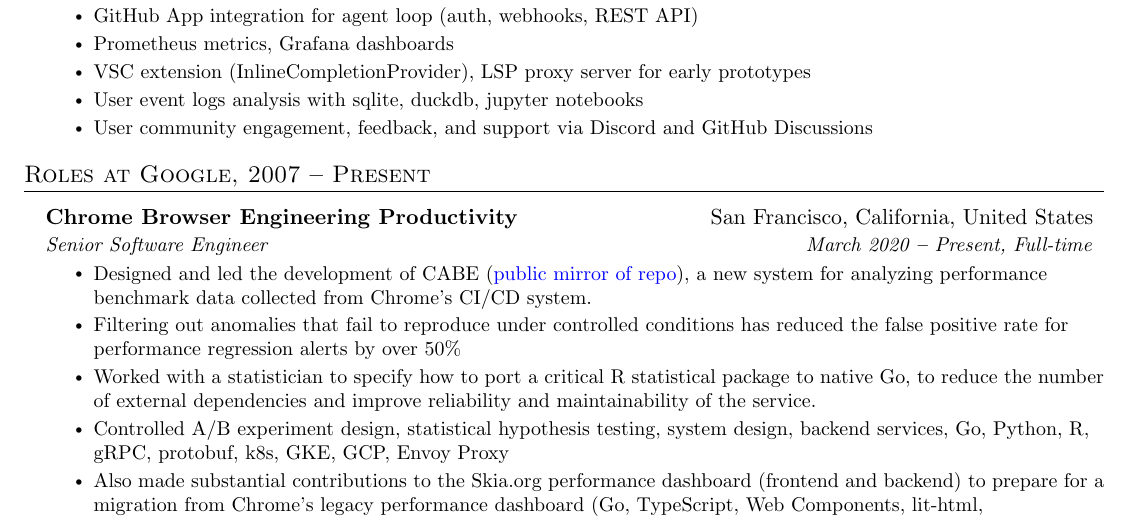
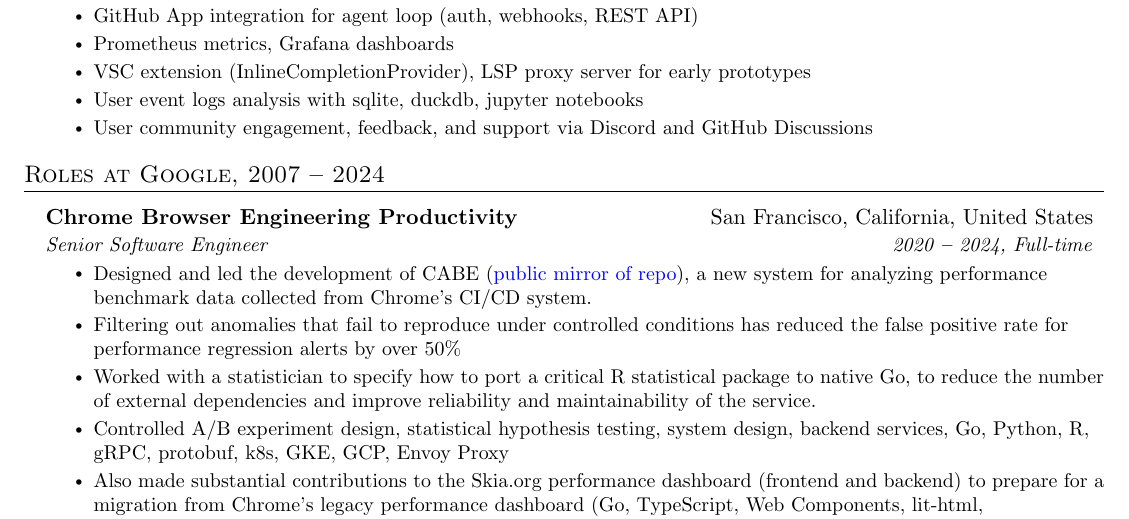
Before and after one commit to banksean/me3, a LaTeX CV (resume/sean_mccullough_cv.tex): part of page 1 of 3, cut so that both start at the same text. Compiled offline with pdfLaTeX.

Commit message:
update pdf

```diff
--- a/resume/sean_mccullough_cv.tex
+++ b/resume/sean_mccullough_cv.tex
@@ -207,13 +207,13 @@
 
   \resumeSubHeadingListEnd
 
-\section{Roles at Google, 2007 \textbf{--} Present}
+\section{Roles at Google, 2007 \textbf{--} 2024}
   \vspace{3pt}
   \resumeSubHeadingListStart
 
     \resumeSubheading
       {Chrome Browser Engineering Productivity}{San Francisco, California, United States}
-      {Senior Software Engineer}{March 2020 \textbf{--} Present, Full-time}
+      {Senior Software Engineer}{2020 \textbf{--} 2024, Full-time}
         \resumeItemListStart
             \resumeItem{Designed and led the development of CABE (\href{https://github.com/google/skia-buildbot/tree/main/cabe}{public mirror of repo}), a new system for analyzing performance benchmark data collected from Chrome's CI/CD system.}
             \resumeItem{Filtering out anomalies that fail to reproduce under controlled conditions has reduced the false positive rate for performance regression alerts by over 50\%}
```
Also changed, not shown: resume/sean_mccullough_cv.pdf.
